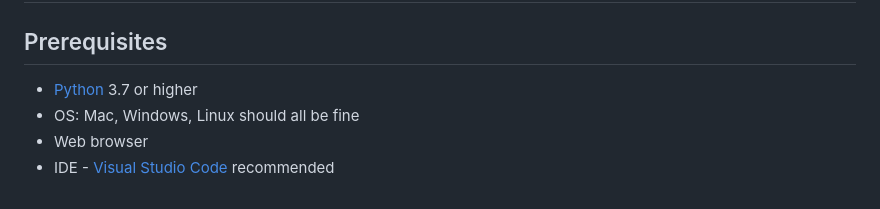
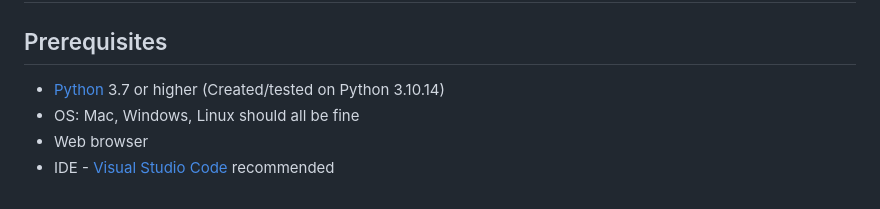
Before and after one commit to xanderstevenson/websockets-and-webhooks, a Markdown page: README.md, the part around the change. GitHub-like rendering.

```diff
--- a/README.md
+++ b/README.md
@@ -2,7 +2,7 @@
 
 ## Prerequisites
 
-- [Python](https://www.python.org/downloads/) 3.7 or higher
+- [Python](https://www.python.org/downloads/) 3.7 or higher (Created/tested on Python 3.10.14)
 - OS: Mac, Windows, Linux should all be fine
 - Web browser
 - IDE - [Visual Studio Code](https://code.visualstudio.com/Download) recommended
```
